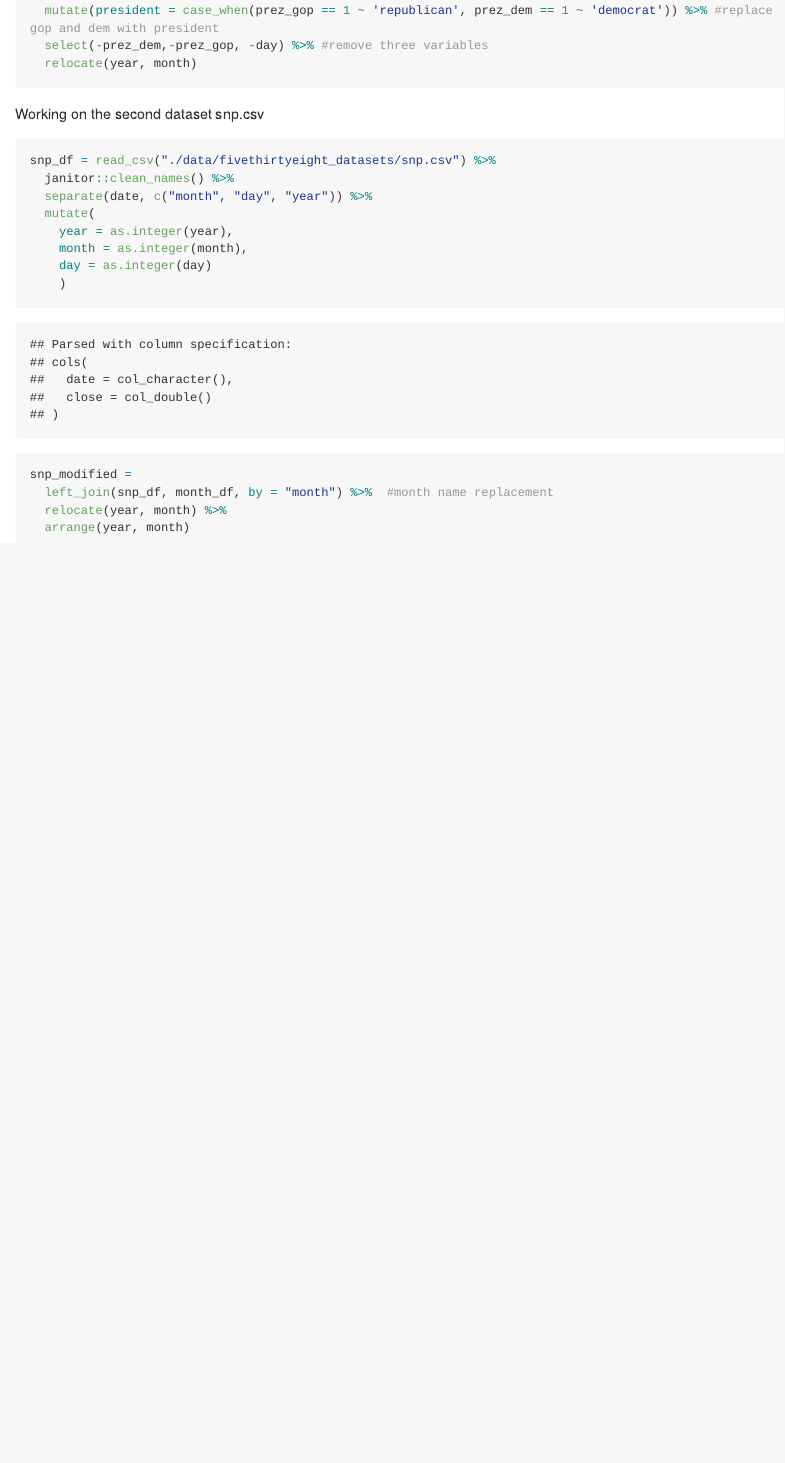
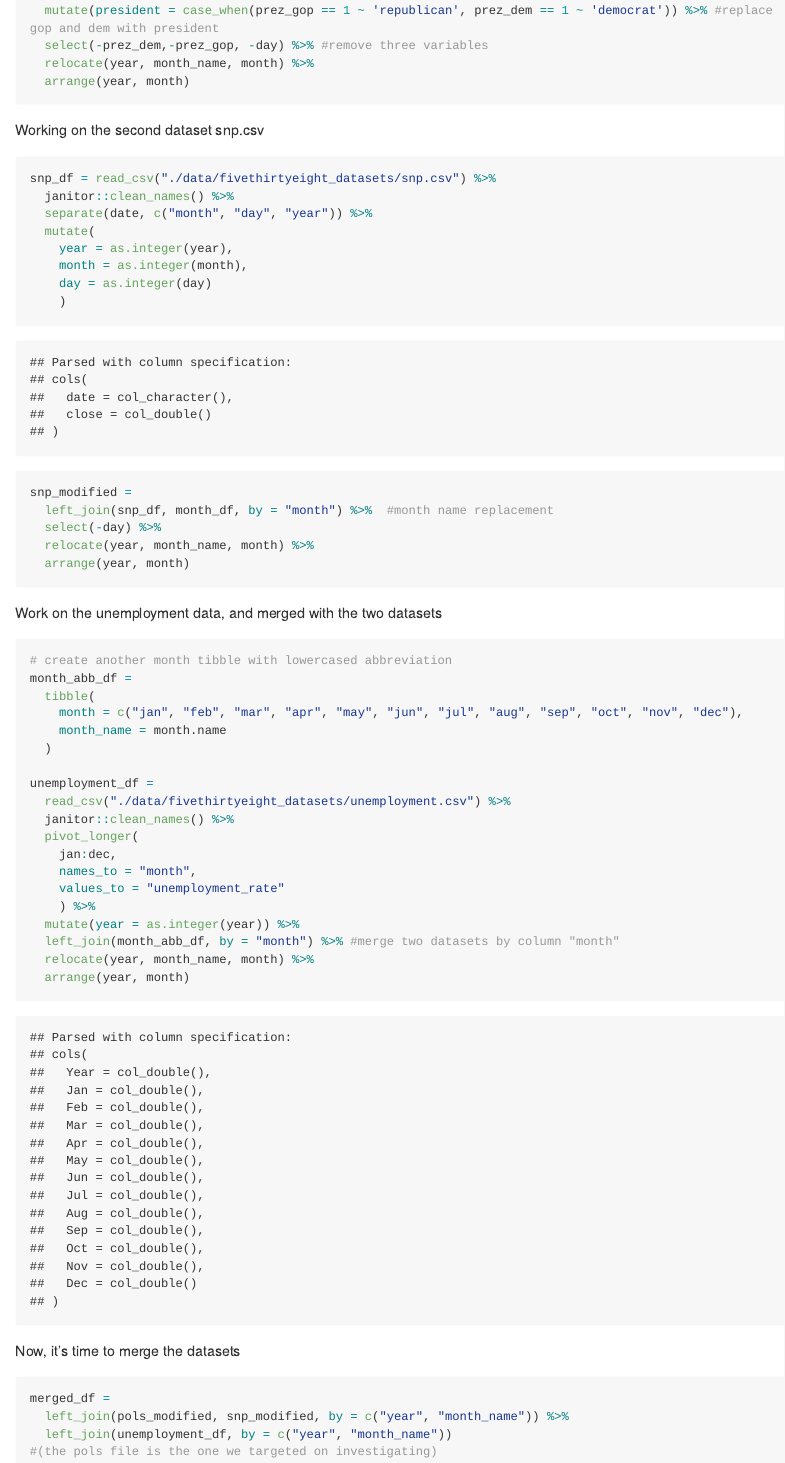
Before and after one commit to tracici25/p8105_hw2_mx2241, an R Markdown document (p8105_hw2_mx2241.Rmd): the page in a window 1100 px wide, from 4330 px down. The pictures show the output file p8105_hw2_mx2241.md that the author committed with the source, drawn offline in the style of GitHub; long lines of code are wrapped.

Commit message:
Question 3 -- merging three datasets

````diff
--- a/p8105_hw2_mx2241.Rmd
+++ b/p8105_hw2_mx2241.Rmd
@@ -144,7 +144,8 @@ pols_modified =
   left_join(pols_df, month_df, by = "month") %>%  #month name replacement
   mutate(president = case_when(prez_gop == 1 ~ 'republican', prez_dem == 1 ~ 'democrat')) %>% #replace gop and dem with president
   select(-prez_dem,-prez_gop, -day) %>% #remove three variables
-  relocate(year, month)
+  relocate(year, month_name, month) %>%
+  arrange(year, month)
 ```
 
 Working on the second dataset snp.csv
@@ -161,6 +162,40 @@ snp_df = read_csv("./data/fivethirtyeight_datasets/snp.csv") %>%
 
 snp_modified =
   left_join(snp_df, month_df, by = "month") %>%  #month name replacement
-  relocate(year, month) %>%
+  select(-day) %>%
+  relocate(year, month_name, month) %>%
   arrange(year, month)
 ```
+
+Work on the unemployment data, and merged with the two datasets
+
+```{r}
+# create another month tibble with lowercased abbreviation
+month_abb_df =
+  tibble(
+    month = c("jan", "feb", "mar", "apr", "may", "jun", "jul", "aug", "sep", "oct", "nov", "dec"),
+    month_name = month.name
+  )
+
+unemployment_df =
+  read_csv("./data/fivethirtyeight_datasets/unemployment.csv") %>%
+  janitor::clean_names() %>%
+  pivot_longer(
+    jan:dec,
+    names_to = "month",
+    values_to = "unemployment_rate"
+    ) %>%
+  mutate(year = as.integer(year)) %>%
+  left_join(month_abb_df, by = "month") %>% #merge two datasets by column "month"
+  relocate(year, month_name, month) %>%
+  arrange(year, month)
+
+```
+
+Now, it's time to merge the datasets
+```{r}
+merged_df =
+  left_join(pols_modified, snp_modified, by = c("year", "month_name")) %>%
+  left_join(unemployment_df, by = c("year", "month_name"))
+#(the pols file is the one we targeted on investigating)
+```
````
Also changed, not shown: p8105_hw2_mx2241.md.
